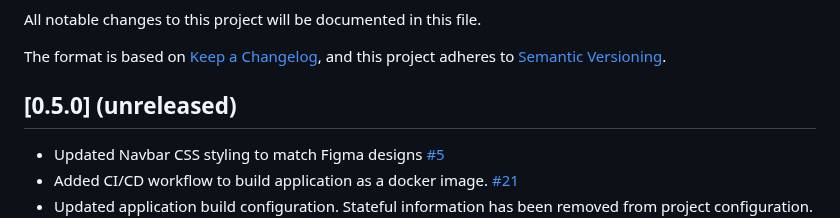
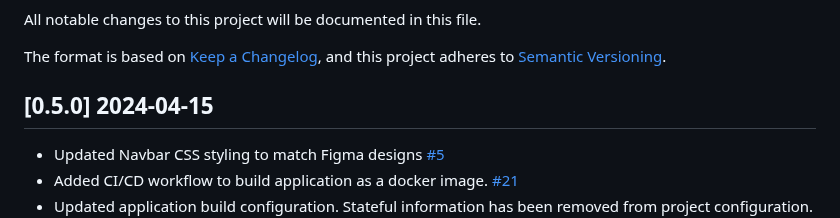
Before and after one commit to unity-sds/unity-portal, a Markdown page: CHANGELOG.md, the part around the change. Rendered like a GitHub page.

Commit message:
Updated Release Date for 0.5.0.

```diff
--- a/CHANGELOG.md
+++ b/CHANGELOG.md
@@ -5,7 +5,7 @@ All notable changes to this project will be documented in this file.
 The format is based on [Keep a Changelog](https://keepachangelog.com/en/1.0.0/),
 and this project adheres to [Semantic Versioning](https://semver.org/spec/v2.0.0.html).
 
-## [0.5.0] (unreleased)
+## [0.5.0] 2024-04-15
 - Updated Navbar CSS styling to match Figma designs [#5](https://github.com/unity-sds/unity-ui/issues/5)
 - Added CI/CD workflow to build application as a docker image. [#21](https://github.com/unity-sds/unity-ui/issues/21)
 - Updated application build configuration. Stateful information has been removed from project configuration. Instead we now allow environment variables to be supplied to the container at startup which in turn get injected into the Unity UI Codebase. This is in support of moving to dynamic configuration of the application via Unity Marketplace. Related to [#3](https://github.com/unity-sds/unity-sds-portal/issues/3)
```
